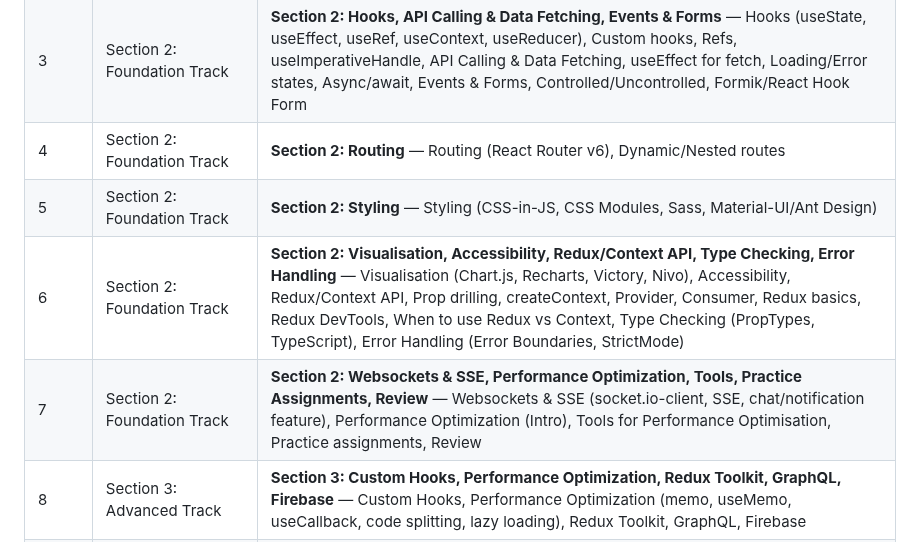
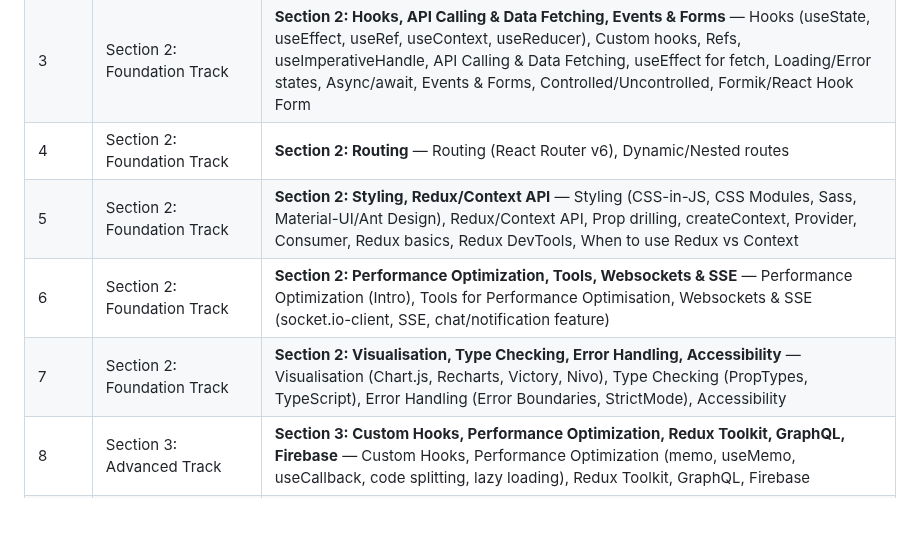
Before and after one commit to sagarteria/React-Native-HandsOn, a Markdown page: ReactJs-Course-README.md, the part around the change. GitHub-like rendering; blank space fills up the shorter version.

Commit message:
Refactor Section 2 timeline to improve organization of topics and enhance clarity on Redux/Context API, performance optimization, and accessibility.

```diff
--- a/ReactJs-Course-README.md
+++ b/ReactJs-Course-README.md
@@ -31,9 +31,9 @@ Below is a condensed 11-week timeline for the React.js Onboarding Course. Each w
 | 2    | Section 2: Foundation Track | **Section 2: ES6+ JavaScript Features, JSX & Components, State & Props, List & Conditional Rendering** — ES6+ in React, JSX & Components, Functional vs Class Components, Folder structure, Containers vs Presentational, Fragments, JS in JSX, State & Props, Lifting state, Default props, List & Conditional Rendering, Keys |
 | 3    | Section 2: Foundation Track | **Section 2: Hooks, API Calling & Data Fetching, Events & Forms** — Hooks (useState, useEffect, useRef, useContext, useReducer), Custom hooks, Refs, useImperativeHandle, API Calling & Data Fetching, useEffect for fetch, Loading/Error states, Async/await, Events & Forms, Controlled/Uncontrolled, Formik/React Hook Form |
 | 4    | Section 2: Foundation Track | **Section 2: Routing** — Routing (React Router v6), Dynamic/Nested routes |
-| 5    | Section 2: Foundation Track | **Section 2: Styling** — Styling (CSS-in-JS, CSS Modules, Sass, Material-UI/Ant Design) |
-| 6    | Section 2: Foundation Track | **Section 2: Visualisation, Accessibility, Redux/Context API, Type Checking, Error Handling** — Visualisation (Chart.js, Recharts, Victory, Nivo), Accessibility, Redux/Context API, Prop drilling, createContext, Provider, Consumer, Redux basics, Redux DevTools, When to use Redux vs Context, Type Checking (PropTypes, TypeScript), Error Handling (Error Boundaries, StrictMode) |
-| 7    | Section 2: Foundation Track | **Section 2: Websockets & SSE, Performance Optimization, Tools, Practice Assignments, Review** — Websockets & SSE (socket.io-client, SSE, chat/notification feature), Performance Optimization (Intro), Tools for Performance Optimisation, Practice assignments, Review |
+| 5    | Section 2: Foundation Track | **Section 2: Styling, Redux/Context API** — Styling (CSS-in-JS, CSS Modules, Sass, Material-UI/Ant Design), Redux/Context API, Prop drilling, createContext, Provider, Consumer, Redux basics, Redux DevTools, When to use Redux vs Context |
+| 6    | Section 2: Foundation Track | **Section 2: Performance Optimization, Tools, Websockets & SSE** — Performance Optimization (Intro), Tools for Performance Optimisation, Websockets & SSE (socket.io-client, SSE, chat/notification feature) |
+| 7    | Section 2: Foundation Track | **Section 2: Visualisation, Type Checking, Error Handling, Accessibility** — Visualisation (Chart.js, Recharts, Victory, Nivo), Type Checking (PropTypes, TypeScript), Error Handling (Error Boundaries, StrictMode), Accessibility |
 | 8    | Section 3: Advanced Track | **Section 3: Custom Hooks, Performance Optimization, Redux Toolkit, GraphQL, Firebase** — Custom Hooks, Performance Optimization (memo, useMemo, useCallback, code splitting, lazy loading), Redux Toolkit, GraphQL, Firebase |
 | 9    | Section 3: Advanced Track | **Section 3: Webpack & Babel, TypeScript (advanced), Animations, Testing, SSR, Portals, HOC, Render Props, PureComponent, StrictMode** — Webpack & Babel, TypeScript (advanced), Animations (Framer Motion, React Spring), Testing (Jest, RTL, Enzyme), SSR (Next.js, SSG, ISR), Portals, HOC, Render Props, PureComponent, StrictMode |
 | 10   | Section 3: Advanced Track | **Section 3: Deployment, CI/CD, Env variables, Internationalization, Capstone, Review, Q&A, Certification prep** — Deployment (Netlify, Vercel, GitHub Pages), CI/CD, Env variables, Internationalization (i18n), Multi-language support, Capstone project, Review, Q&A, Certification prep |
```
